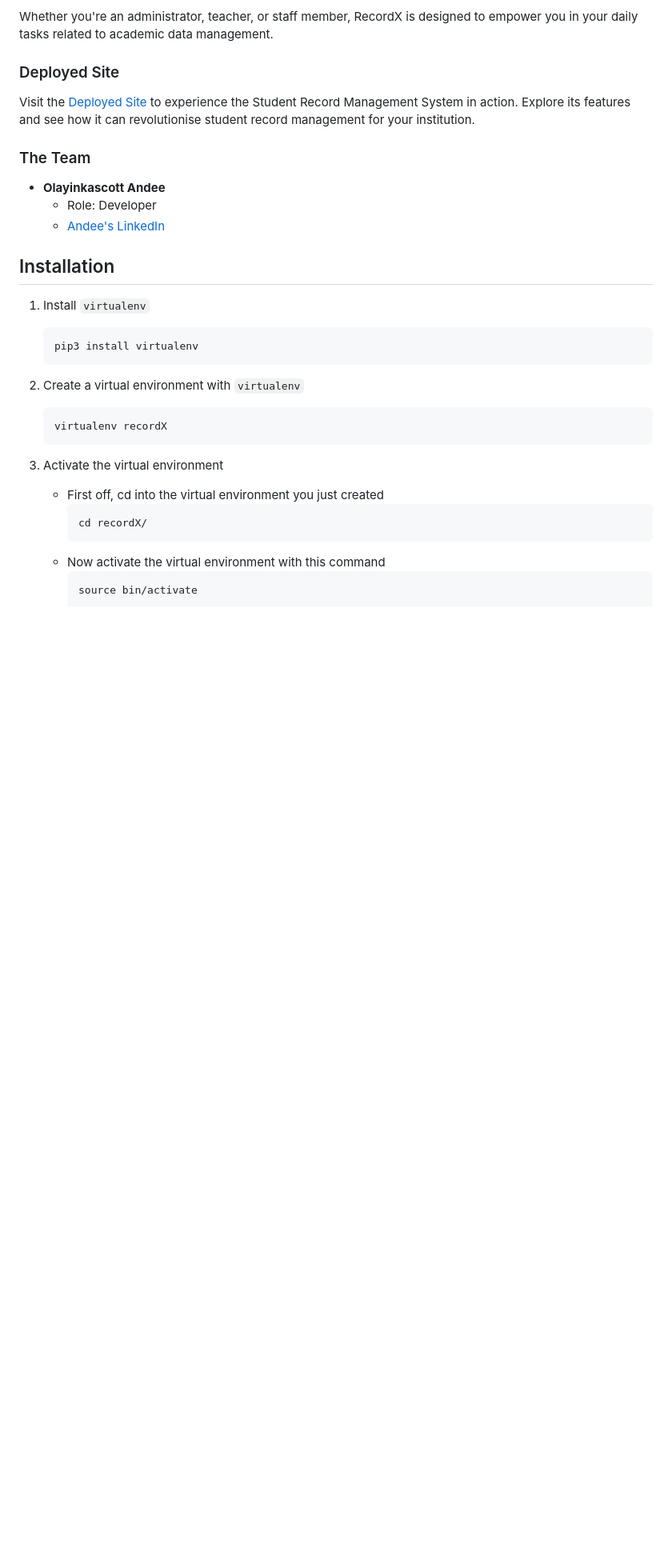
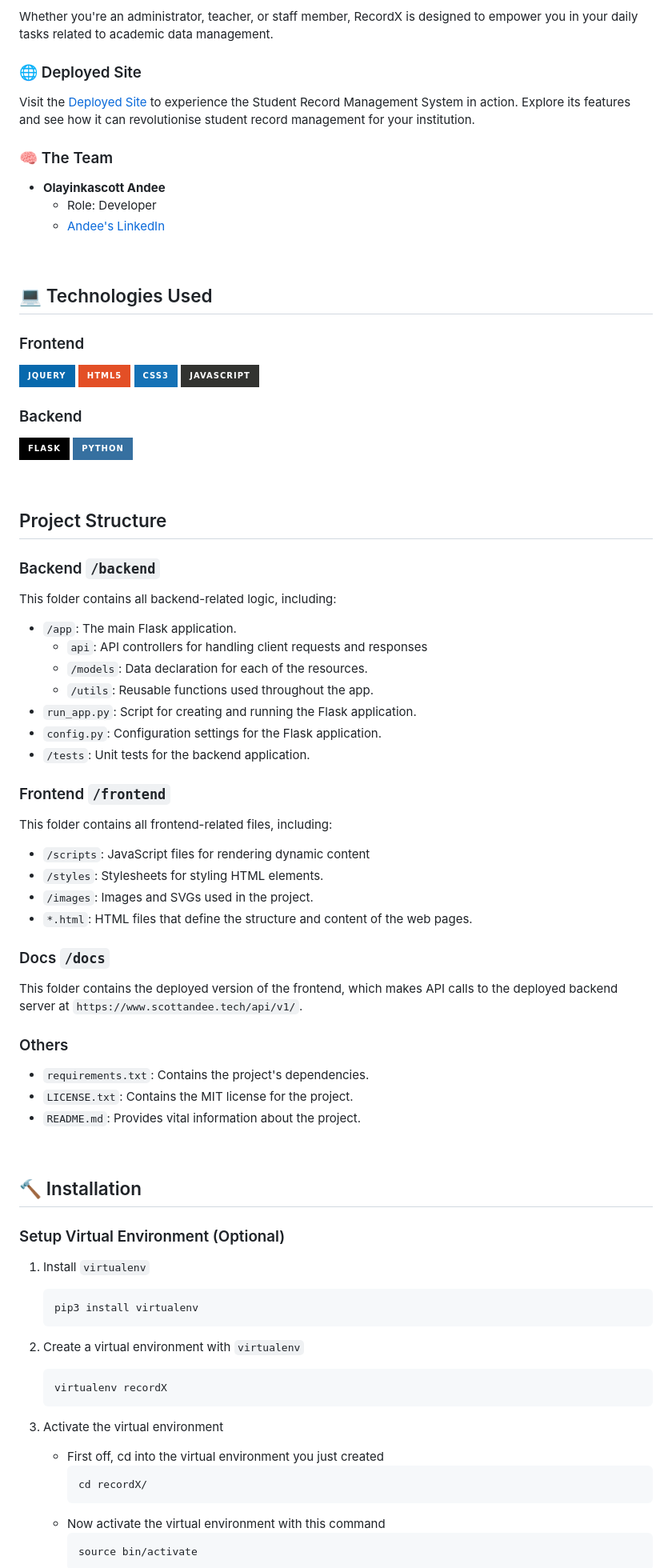
Before and after one commit to scottandee/recordX, a Markdown page: README.md, the part around one of its changes. Shown at 80% size. GitHub-like rendering; badges without logos; blank space fills up the shorter version.

````diff
--- a/README.md
+++ b/README.md
@@ -14,17 +33,57 @@ Welcome to RecordX, your go-to tool for efficient management and organisation of
 
 Whether you're an administrator, teacher, or staff member, RecordX is designed to empower you in your daily tasks related to academic data management.
 
-### Deployed Site
+### 🌐 Deployed Site
 Visit the [Deployed Site](https://scottandee.github.io/recordX/) to experience the Student Record Management System in action. Explore its features and see how it can revolutionise student record management for your institution.
 
-### The Team
+### 🧠 The Team
 * **Olayinkascott Andee**
   * Role: Developer
   * [Andee's LinkedIn](https://www.linkedin.com/in/olayinkascott-andee/)
 <!-- ### Blogpost
 For more in-depth information about the development journey, challenges, and insights gained during the creation of the Student Record Management System, check out the Project Blog Post. -->
 
-## Installation
+<br />
+
+## 💻 Technologies Used
+### Frontend
+![jQuery](https://img.shields.io/badge/jquery-%230769AD.svg?style=for-the-badge&logo=jquery&logoColor=white)
+![HTML5](https://img.shields.io/badge/html5-%23E34F26.svg?style=for-the-badge&logo=html5&logoColor=white)
+![CSS3](https://img.shields.io/badge/css3-%231572B6.svg?style=for-the-badge&logo=css3&logoColor=white)
+![JavaScript](https://img.shields.io/badge/javascript-%23323330.svg?style=for-the-badge&logo=javascript&logoColor=%23F7DF1E)
+### Backend
+![Flask](https://img.shields.io/badge/flask-%23000.svg?style=for-the-badge&logo=flask&logoColor=white)
+![Python](https://img.shields.io/badge/python-3670A0?style=for-the-badge&logo=python&logoColor=ffdd54)
+
+<br />
+
+## Project Structure
+### Backend `/backend`
+This folder contains all backend-related logic, including:
+* `/app`: The main Flask application.
+  * `api`: API controllers for handling client requests and responses
+  * `/models`: Data declaration for each of the resources.
+  * `/utils`: Reusable functions used throughout the app.
+* `run_app.py`: Script for creating and running the Flask application.
+* `config.py`: Configuration settings for the Flask application.
+* `/tests`: Unit tests for the backend application.
+### Frontend `/frontend`
+This folder contains all frontend-related files, including:
+* `/scripts`: JavaScript files for rendering dynamic content
+* `/styles`: Stylesheets for styling HTML elements.
+* `/images`: Images and SVGs used in the project.
+* `*.html`: HTML files that define the structure and content of the web pages.
+### Docs `/docs`
+This folder contains the deployed version of the frontend, which makes API calls to the deployed backend server at `https://www.scottandee.tech/api/v1/`.
+### Others
+* `requirements.txt`: Contains the project's dependencies.
+* `LICENSE.txt`: Contains the MIT license for the project.
+* `README.md`: Provides vital information about the project.
+
+<br />
+
+## 🔨 Installation
+### Setup Virtual Environment (Optional)
 1. Install `virtualenv`
    ```bash
    pip3 install virtualenv
@@ -34,7 +93,7 @@ For more in-depth information about the development journey, challenges, and ins
    ```bash
    virtualenv recordX
    ```
-4. Activate the virtual environment
+3. Activate the virtual environment
    * First off, cd into the virtual environment you just created
      ```bash
      cd recordX/
````
Also changed, not shown: other parts of README.md (+58 -8 lines).
